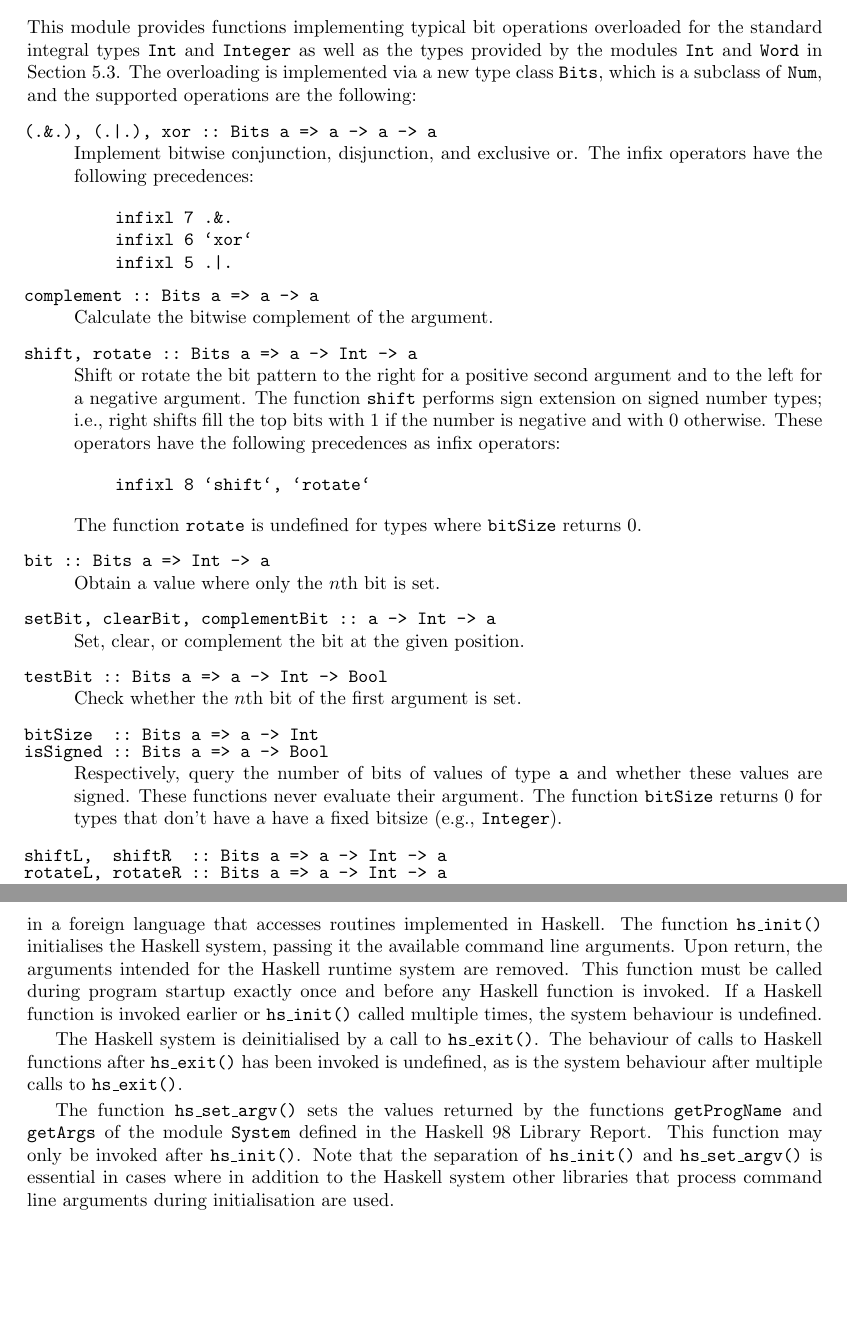
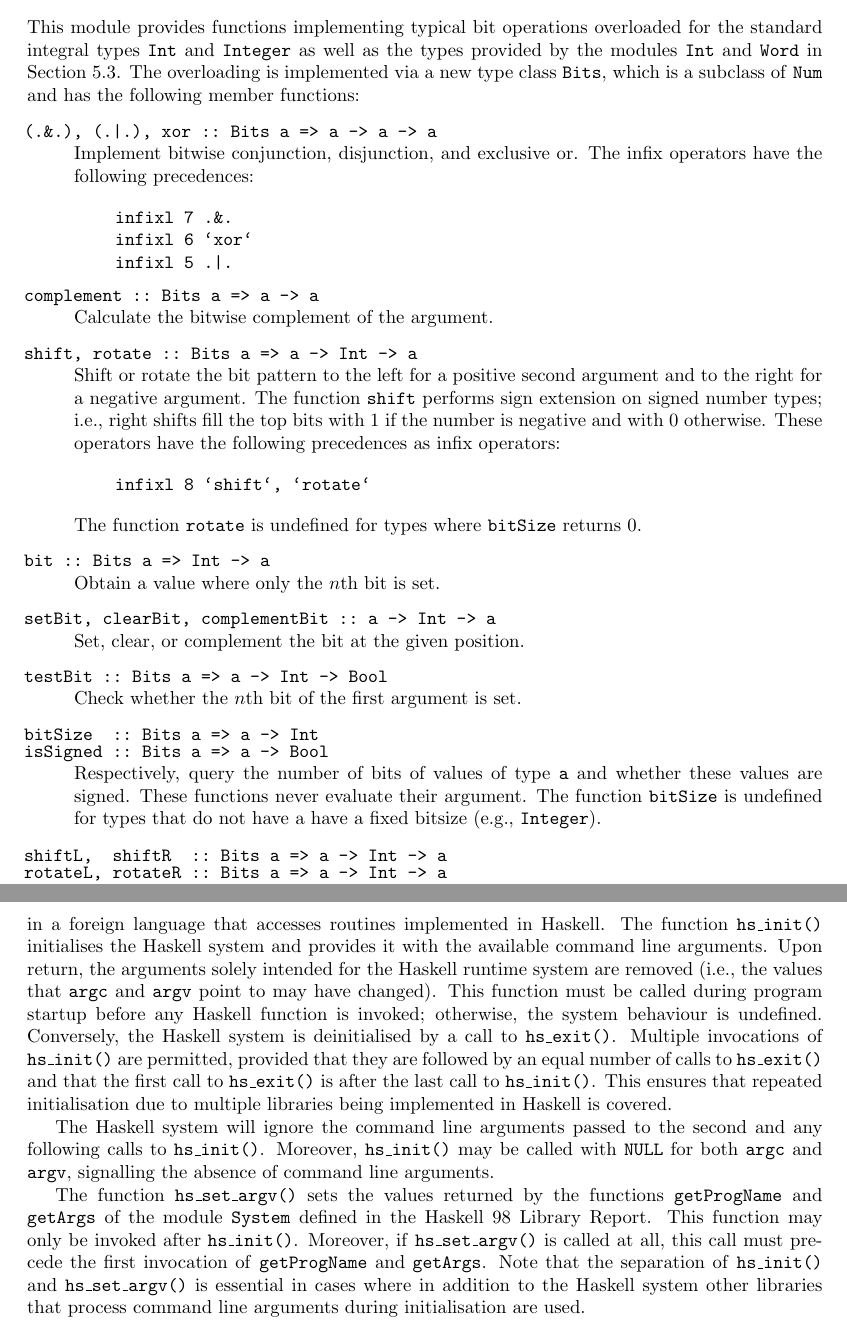
Before and after one commit to haskell/haskell-report, a LaTeX document (ffi/ffi.tex): two parts of pages 17 and 29 of 32, joined at a grey line, cut so that both start at the same text, the shorter picture padded with empty space. Compiled offline with pdfLaTeX; a LaTeX package or settings file that is missing is left out.

Commit message:
Clarified that all operations in Bits are member functions of the type class.  Reverse the meaning of the sign of the second argument for `rotate' and `shift' (this makes it the same as GHC used all the time).  `bitSize' on `Integer' etc is now undefined.
Allowing multiple calls to hs_init() and clarified the constraints
on the relative timing between hs_set_argv() and
getProgName/getArgs.

```diff
--- a/ffi/ffi.tex
+++ b/ffi/ffi.tex
@@ -93,7 +95,7 @@
     \\
     \textbf{--- DRAFT ---}\\[1ex]
     \ttfamily\scriptsize
-    $\relax$Id: ffi.tex,v 1.30 2002/09/10 13:49:05 chak Exp $\relax$%
+    $\relax$Id: ffi.tex,v 1.31 2002/09/11 07:31:30 chak Exp $\relax$%
     \ignorespaces}
   }
 \end{DRAFT}
@@ -999,8 +1001,8 @@ This module provides functions implementing typical bit operations overloaded
 for the standard integral types \code{Int} and \code{Integer} as well as the
 types provided by the modules \code{Int} and \code{Word} in
 Section~\ref{sec:Int-Word}.  The overloading is implemented via a new type
-class \code{Bits}, which is a subclass of \code{Num}, and the supported
-operations are the following:
+class \code{Bits}, which is a subclass of \code{Num} and has the following
+member functions:
 %
 \begin{codedesc}
 \item[(.\&.), (.|.), xor ::\ Bits a => a -> a -> a]  Implement bitwise
@@ -1019,7 +1021,7 @@ infixl 5 .|.
   argument.
 
 \item[shift, rotate ::\ Bits a => a -> Int -> a] Shift or rotate the bit
-  pattern to the right for a positive second argument and to the left for a
+  pattern to the left for a positive second argument and to the right for a
   negative argument.  The function \code{shift} performs sign extension on
   signed number types; i.e., right shifts fill the top bits with 1 if the
   number is negative and with 0 otherwise.  These operators have the following
@@ -1047,8 +1049,8 @@ infixl 8 `shift`, `rotate`
 \item[isSigned~::\ Bits a => a -> Bool]\combineitems Respectively, query the
   number of bits of values of type \code{a} and whether these values are
   signed.  These functions never evaluate their argument.  The function
-  \code{bitSize} returns 0 for types that don't have a have a fixed bitsize
-  (e.g., \code{Integer}).
+  \code{bitSize} is undefined for types that do not have a have a fixed
+  bitsize (e.g., \code{Integer}).
 
 \item[shiftL,~~shiftR~~::\ Bits a => a -> Int -> a]
 \item[rotateL,~rotateR~::\ Bits a => a -> Int -> a]\combineitems The functions
@@ -1968,21 +1970,29 @@ hs_set_argv (int argc, char *argv[]);
 These routines are useful for mixed language programs, where the main
 application is implemented in a foreign language that accesses routines
 implemented in Haskell.  The function \code{hs\_init()} initialises the
-Haskell system, passing it the available command line arguments.  Upon return,
-the arguments intended for the Haskell runtime system are removed.  This
-function must be called during program startup exactly once and before any
-Haskell function is invoked.  If a Haskell function is invoked earlier or
-\code{hs\_init()} called multiple times, the system behaviour is undefined.
-
-The Haskell system is deinitialised by a call to \code{hs\_exit()}.  The
-behaviour of calls to Haskell functions after \code{hs\_exit()} has been
-invoked is undefined, as is the system behaviour after multiple calls to
-\code{hs\_exit()}.
+Haskell system and provides it with the available command line arguments.
+Upon return, the arguments solely intended for the Haskell runtime system are
+removed (i.e., the values that \code{argc} and \code{argv} point to may have
+changed).  This function must be called during program startup before any
+Haskell function is invoked; otherwise, the system behaviour is undefined.
+Conversely, the Haskell system is deinitialised by a call to
+\code{hs\_exit()}.  Multiple invocations of \code{hs\_init()} are permitted,
+provided that they are followed by an equal number of calls to
+\code{hs\_exit()} and that the first call to \code{hs\_exit()} is after the
+last call to \code{hs\_init()}.  This ensures that repeated initialisation due
+to multiple libraries being implemented in Haskell is covered.
+
+The Haskell system will ignore the command line arguments passed to the second
+and any following calls to \code{hs\_init()}.  Moreover, \code{hs\_init()} may
+be called with \code{NULL} for both \code{argc} and \code{argv}, signalling
+the absence of command line arguments.
 
 The function \code{hs\_set\_argv()} sets the values returned by the functions
 \code{getProgName} and \code{getArgs} of the module \code{System} defined in
 the Haskell 98 Library Report.  This function may only be invoked after
-\code{hs\_init()}.  Note that the separation of \code{hs\_init()} and
+\code{hs\_init()}.  Moreover, if \code{hs\_set\_argv()} is called at all, this
+call must precede the first invocation of \code{getProgName} and
+\code{getArgs}.  Note that the separation of \code{hs\_init()} and
 \code{hs\_set\_argv()} is essential in cases where in addition to the Haskell
 system other libraries that process command line arguments during
 initialisation are used.
```
Also changed, not shown: ffi/ffi.tex (12 more changed lines).
